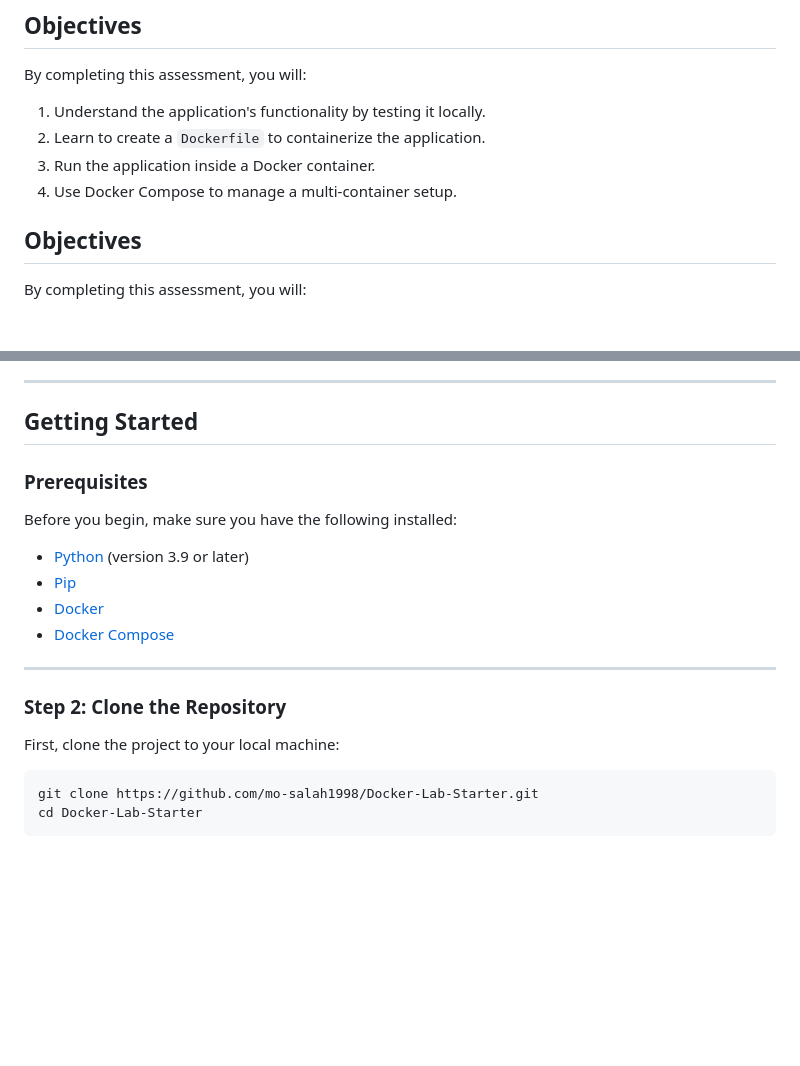
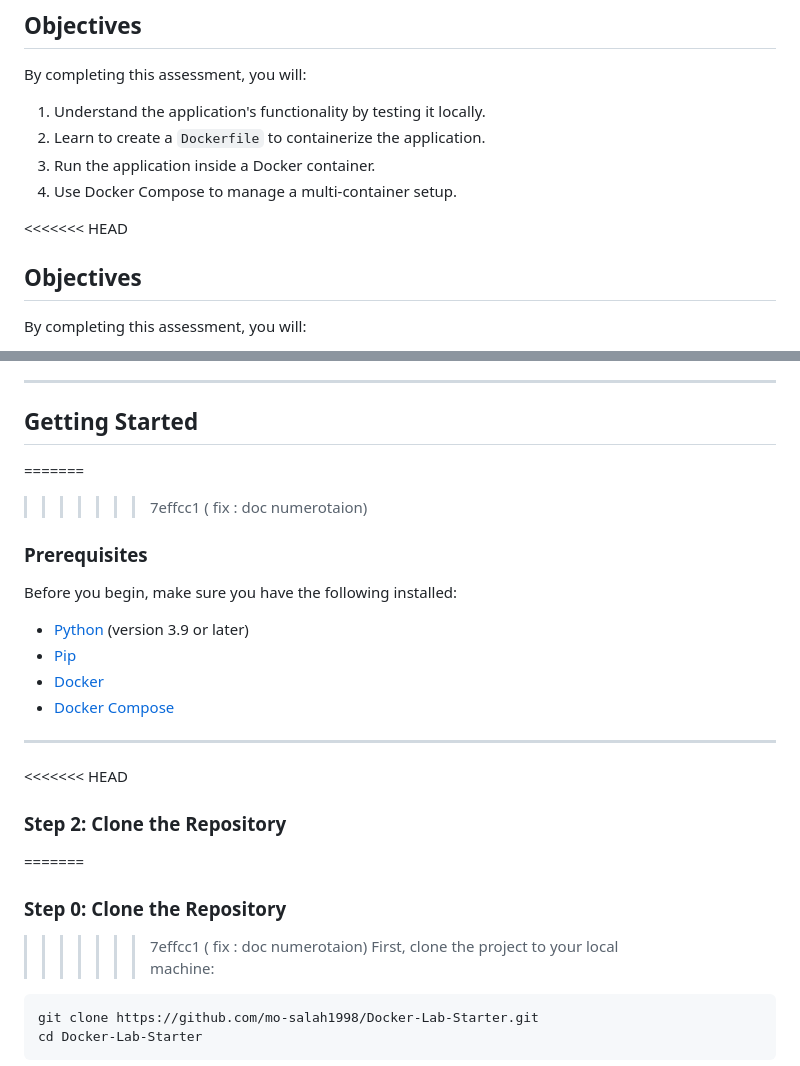
Before and after one commit to mo-salah1998/Docker-Lab-Starter, a Markdown page: README.md, 2 parts joined by grey strips. GitHub-like rendering; blank space fills up the shorter version.

````diff
--- a/README.md
+++ b/README.md
@@ -13,6 +13,7 @@ By completing this assessment, you will:
 4. Use Docker Compose to manage a multi-container setup.
 
 
+<<<<<<< HEAD
 ## Objectives
 
 By completing this assessment, you will:
@@ -34,6 +35,8 @@ By completing this assessment, you will:
 ---
 ## Getting Started
 
+=======
+>>>>>>> 7effcc1 ( fix  : doc numerotaion)
 ### Prerequisites
 Before you begin, make sure you have the following installed:
 - [Python](https://www.python.org/downloads/) (version 3.9 or later)
@@ -43,7 +46,11 @@ Before you begin, make sure you have the following installed:
 
 ---
 
+<<<<<<< HEAD
 ### Step 2: Clone the Repository
+=======
+### Step 0: Clone the Repository
+>>>>>>> 7effcc1 ( fix  : doc numerotaion)
 First, clone the project to your local machine:
 
 ```bash
````
